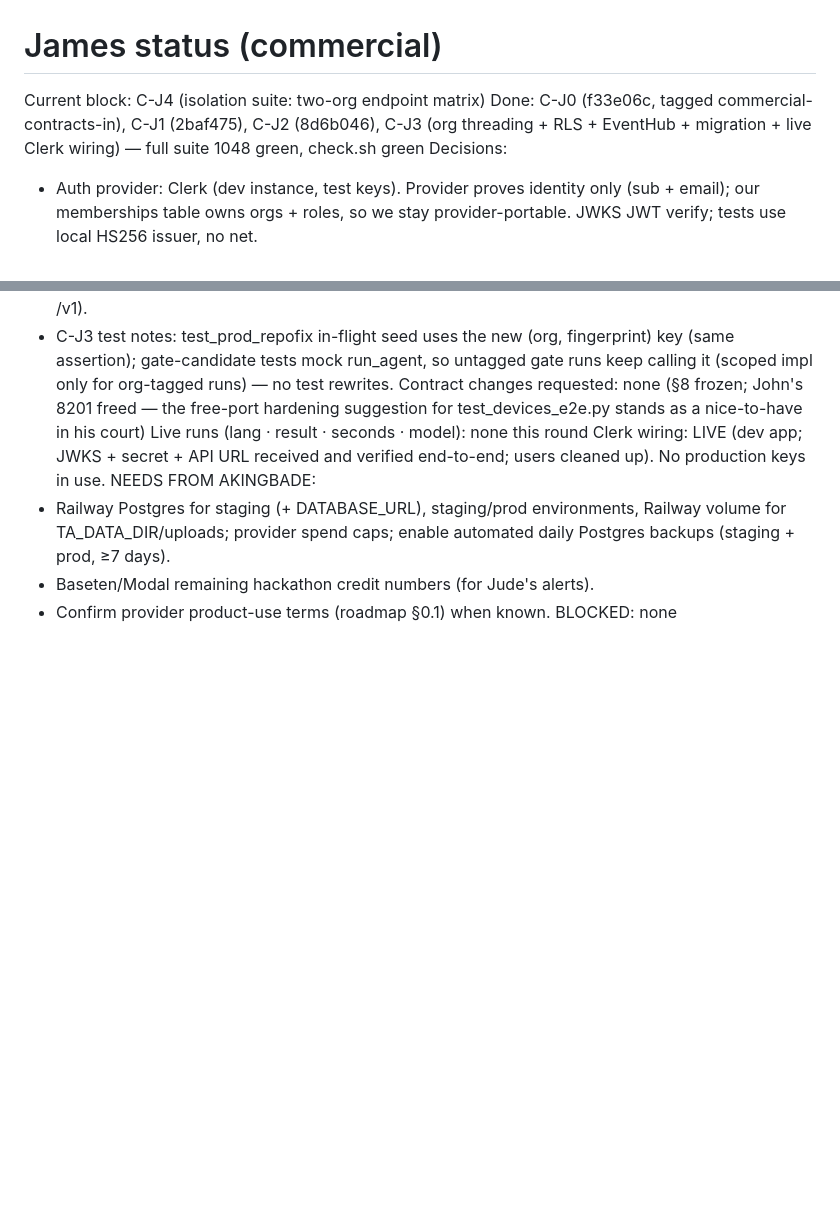
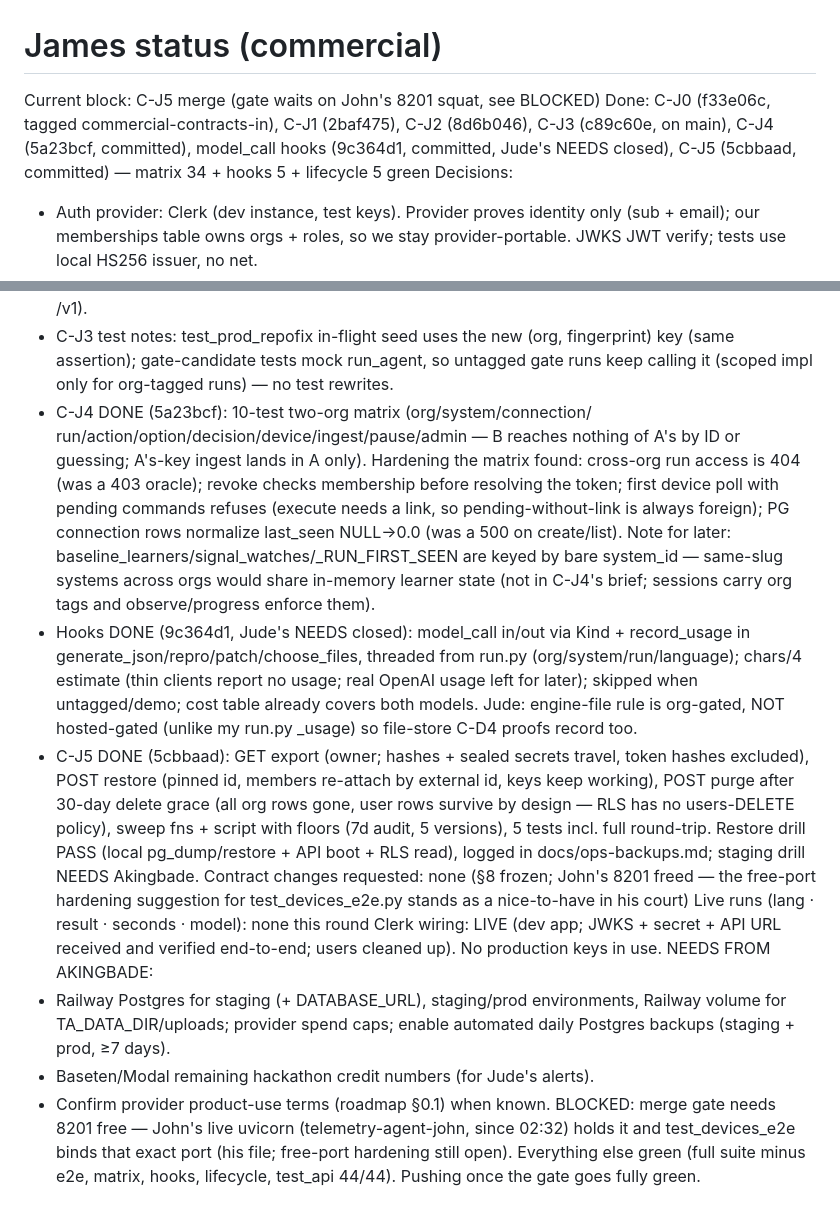
Before and after one commit to maximuskay2/telemetryAgent, a Markdown page: status/com-james.md, 2 parts joined by grey strips. Rendered like a GitHub page; blank space fills up the shorter version.

Commit message:
C-J5: status - C-J4 + hooks + C-J5 done, gate waits on 8201

```diff
--- a/status/com-james.md
+++ b/status/com-james.md
@@ -1,8 +1,9 @@
 # James status (commercial)
-Current block: C-J4 (isolation suite: two-org endpoint matrix)
+Current block: C-J5 merge (gate waits on John's 8201 squat, see BLOCKED)
 Done: C-J0 (f33e06c, tagged commercial-contracts-in), C-J1 (2baf475),
-  C-J2 (8d6b046), C-J3 (org threading + RLS + EventHub + migration +
-  live Clerk wiring) — full suite 1048 green, check.sh green
+  C-J2 (8d6b046), C-J3 (c89c60e, on main), C-J4 (5a23bcf, committed),
+  model_call hooks (9c364d1, committed, Jude's NEEDS closed),
+  C-J5 (5cbbaad, committed) — matrix 34 + hooks 5 + lifecycle 5 green
 Decisions:
 - Auth provider: Clerk (dev instance, test keys). Provider proves identity
   only (sub + email); our memberships table owns orgs + roles, so we stay
@@ -73,6 +74,33 @@ Decisions:
   (org, fingerprint) key (same assertion); gate-candidate tests mock
   run_agent, so untagged gate runs keep calling it (scoped impl only
   for org-tagged runs) — no test rewrites.
+- C-J4 DONE (5a23bcf): 10-test two-org matrix (org/system/connection/
+  run/action/option/decision/device/ingest/pause/admin — B reaches
+  nothing of A's by ID or guessing; A's-key ingest lands in A only).
+  Hardening the matrix found: cross-org run access is 404 (was a 403
+  oracle); revoke checks membership before resolving the token;
+  first device poll with pending commands refuses (execute needs a
+  link, so pending-without-link is always foreign); PG connection
+  rows normalize last_seen NULL→0.0 (was a 500 on create/list).
+  Note for later: baseline_learners/signal_watches/_RUN_FIRST_SEEN
+  are keyed by bare system_id — same-slug systems across orgs would
+  share in-memory learner state (not in C-J4's brief; sessions carry
+  org tags and observe/progress enforce them).
+- Hooks DONE (9c364d1, Jude's NEEDS closed): model_call in/out via
+  Kind + record_usage in generate_json/repro/patch/choose_files,
+  threaded from run.py (org/system/run/language); chars/4 estimate
+  (thin clients report no usage; real OpenAI usage left for later);
+  skipped when untagged/demo; cost table already covers both models.
+  Jude: engine-file rule is org-gated, NOT hosted-gated (unlike my
+  run.py _usage) so file-store C-D4 proofs record too.
+- C-J5 DONE (5cbbaad): GET export (owner; hashes + sealed secrets
+  travel, token hashes excluded), POST restore (pinned id, members
+  re-attach by external id, keys keep working), POST purge after
+  30-day delete grace (all org rows gone, user rows survive by
+  design — RLS has no users-DELETE policy), sweep fns + script with
+  floors (7d audit, 5 versions), 5 tests incl. full round-trip.
+  Restore drill PASS (local pg_dump/restore + API boot + RLS read),
+  logged in docs/ops-backups.md; staging drill NEEDS Akingbade.
 Contract changes requested: none (§8 frozen; John's 8201 freed — the
   free-port hardening suggestion for test_devices_e2e.py stands as a
   nice-to-have in his court)
@@ -85,4 +113,8 @@ NEEDS FROM AKINGBADE:
   automated daily Postgres backups (staging + prod, ≥7 days).
 - Baseten/Modal remaining hackathon credit numbers (for Jude's alerts).
 - Confirm provider product-use terms (roadmap §0.1) when known.
-BLOCKED: none
+BLOCKED: merge gate needs 8201 free — John's live uvicorn (telemetry-agent-john,
+  since 02:32) holds it and test_devices_e2e binds that exact port (his file;
+  free-port hardening still open). Everything else green (full suite minus
+  e2e, matrix, hooks, lifecycle, test_api 44/44). Pushing once the gate goes
+  fully green.
```
